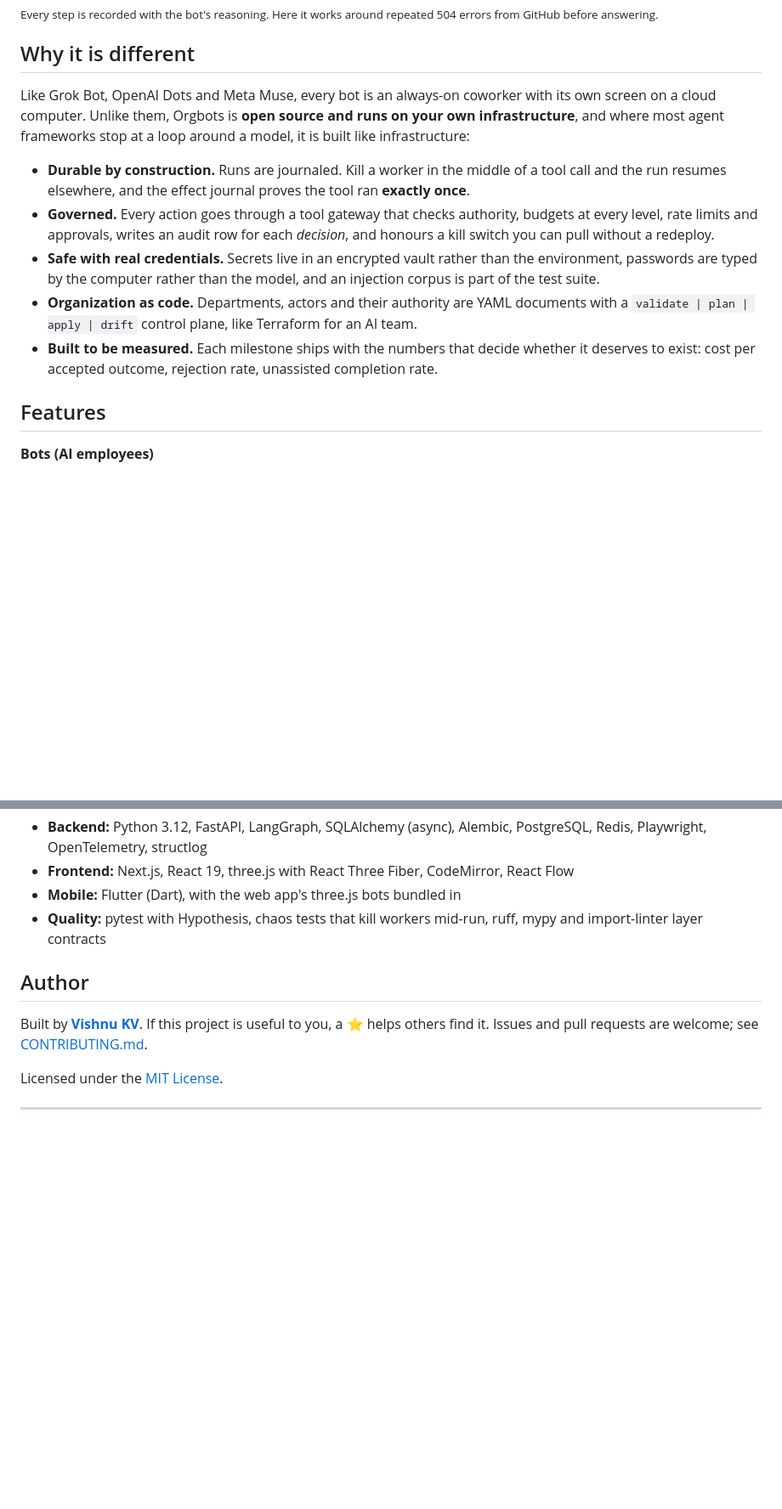
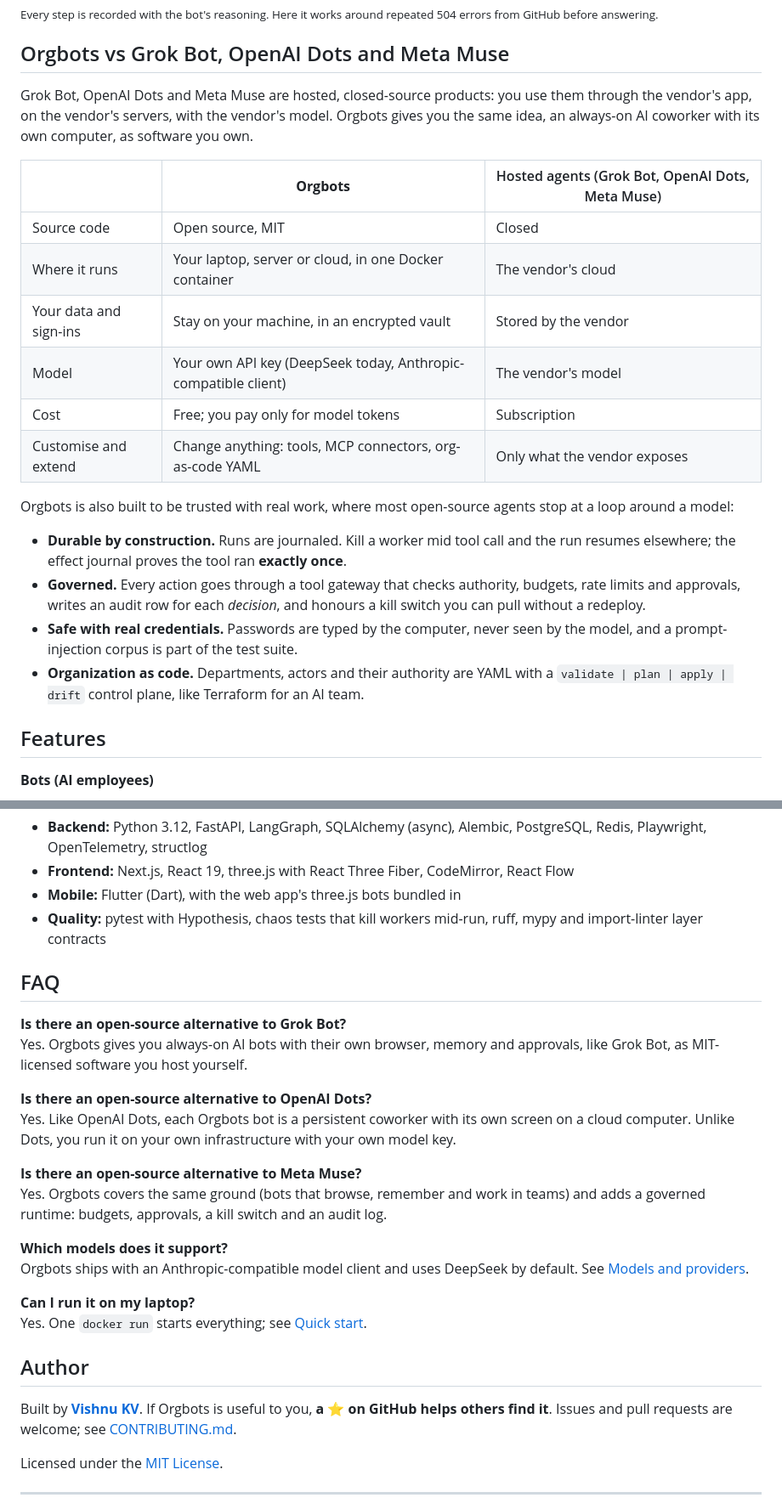
Before and after one commit to Vishnu-KV-S/orgbots, a Markdown page: README.md, 2 parts joined by grey strips. Shown at 85% size. Rendered like a GitHub page; blank space fills up the shorter version.

Commit message:
Make the README lead with Grok Bot, OpenAI Dots and Meta Muse alternatives
Adds a one-line quick start at the top, a comparison with the hosted
agents, a FAQ that answers the searches people make, and a star badge.

Co-Authored-By: Claude Opus 5.5 <noreply@anthropic.com>
Claude-Session: https://claude.ai/code/session_016bP1MkzagPTEVi78UrATST

```diff
--- a/README.md
+++ b/README.md
@@ -31,15 +44,25 @@ They browse real websites, remember what they learn and work in teams: a self-ho
 ![Every step the bot took, with its reasoning, retries and plan](docs/images/app-steps.png)
 <sub>Every step is recorded with the bot's reasoning. Here it works around repeated 504 errors from GitHub before answering.</sub>
 
-## Why it is different
+## Orgbots vs Grok Bot, OpenAI Dots and Meta Muse
 
-Like Grok Bot, OpenAI Dots and Meta Muse, every bot is an always-on coworker with its own screen on a cloud computer. Unlike them, Orgbots is **open source and runs on your own infrastructure**, and where most agent frameworks stop at a loop around a model, it is built like infrastructure:
+Grok Bot, OpenAI Dots and Meta Muse are hosted, closed-source products: you use them through the vendor's app, on the vendor's servers, with the vendor's model. Orgbots gives you the same idea, an always-on AI coworker with its own computer, as software you own.
 
-- **Durable by construction.** Runs are journaled. Kill a worker in the middle of a tool call and the run resumes elsewhere, and the effect journal proves the tool ran **exactly once**.
-- **Governed.** Every action goes through a tool gateway that checks authority, budgets at every level, rate limits and approvals, writes an audit row for each *decision*, and honours a kill switch you can pull without a redeploy.
-- **Safe with real credentials.** Secrets live in an encrypted vault rather than the environment, passwords are typed by the computer rather than the model, and an injection corpus is part of the test suite.
-- **Organization as code.** Departments, actors and their authority are YAML documents with a `validate | plan | apply | drift` control plane, like Terraform for an AI team.
-- **Built to be measured.** Each milestone ships with the numbers that decide whether it deserves to exist: cost per accepted outcome, rejection rate, unassisted completion rate.
+| | **Orgbots** | Hosted agents (Grok Bot, OpenAI Dots, Meta Muse) |
+|---|---|---|
+| Source code | Open source, MIT | Closed |
+| Where it runs | Your laptop, server or cloud, in one Docker container | The vendor's cloud |
+| Your data and sign-ins | Stay on your machine, in an encrypted vault | Stored by the vendor |
+| Model | Your own API key (DeepSeek today, Anthropic-compatible client) | The vendor's model |
+| Cost | Free; you pay only for model tokens | Subscription |
+| Customise and extend | Change anything: tools, MCP connectors, org-as-code YAML | Only what the vendor exposes |
+
+Orgbots is also built to be trusted with real work, where most open-source agents stop at a loop around a model:
+
+- **Durable by construction.** Runs are journaled. Kill a worker mid tool call and the run resumes elsewhere; the effect journal proves the tool ran **exactly once**.
+- **Governed.** Every action goes through a tool gateway that checks authority, budgets, rate limits and approvals, writes an audit row for each *decision*, and honours a kill switch you can pull without a redeploy.
+- **Safe with real credentials.** Passwords are typed by the computer, never seen by the model, and a prompt-injection corpus is part of the test suite.
+- **Organization as code.** Departments, actors and their authority are YAML with a `validate | plan | apply | drift` control plane, like Terraform for an AI team.
 
 ## Features
 
@@ -136,9 +160,26 @@ An iOS and Android app, built with Flutter, lives in [`mobile/`](mobile/README.m
 - **Mobile:** Flutter (Dart), with the web app's three.js bots bundled in
 - **Quality:** pytest with Hypothesis, chaos tests that kill workers mid-run, ruff, mypy and import-linter layer contracts
 
+## FAQ
+
+**Is there an open-source alternative to Grok Bot?**<br/>
+Yes. Orgbots gives you always-on AI bots with their own browser, memory and approvals, like Grok Bot, as MIT-licensed software you host yourself.
+
+**Is there an open-source alternative to OpenAI Dots?**<br/>
+Yes. Like OpenAI Dots, each Orgbots bot is a persistent coworker with its own screen on a cloud computer. Unlike Dots, you run it on your own infrastructure with your own model key.
+
+**Is there an open-source alternative to Meta Muse?**<br/>
+Yes. Orgbots covers the same ground (bots that browse, remember and work in teams) and adds a governed runtime: budgets, approvals, a kill switch and an audit log.
+
+**Which models does it support?**<br/>
+Orgbots ships with an Anthropic-compatible model client and uses DeepSeek by default. See [Models and providers](#models-and-providers).
+
+**Can I run it on my laptop?**<br/>
+Yes. One `docker run` starts everything; see [Quick start](#quick-start).
+
 ## Author
 
-Built by **[Vishnu KV](https://github.com/Vishnu-KV-S)**. If this project is useful to you, a ⭐ helps others find it. Issues and pull requests are welcome; see [CONTRIBUTING.md](CONTRIBUTING.md).
+Built by **[Vishnu KV](https://github.com/Vishnu-KV-S)**. If Orgbots is useful to you, **a ⭐ on GitHub helps others find it**. Issues and pull requests are welcome; see [CONTRIBUTING.md](CONTRIBUTING.md).
 
 Licensed under the [MIT License](LICENSE).
 
```
Also changed, not shown: other parts of README.md (+20 -6 lines).
